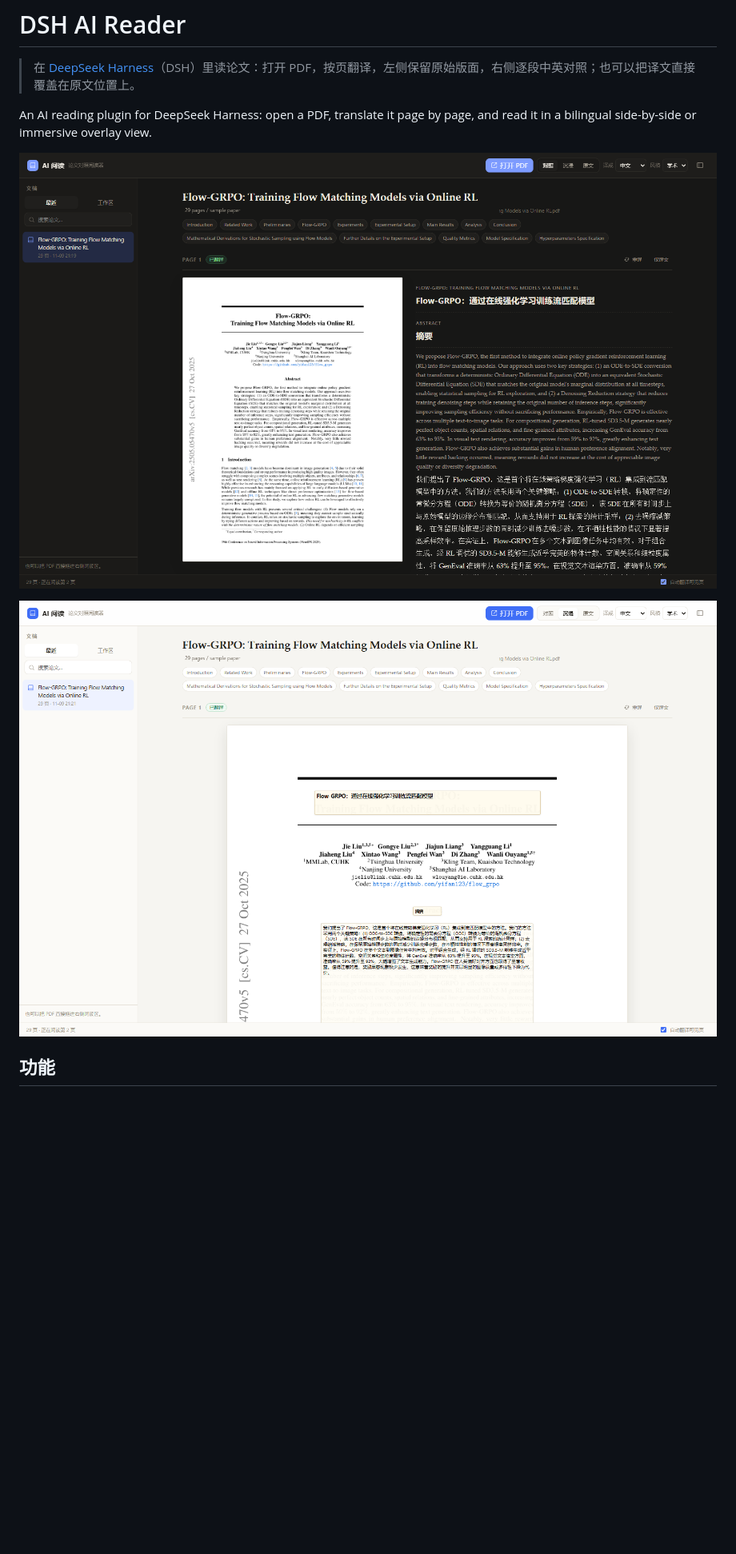
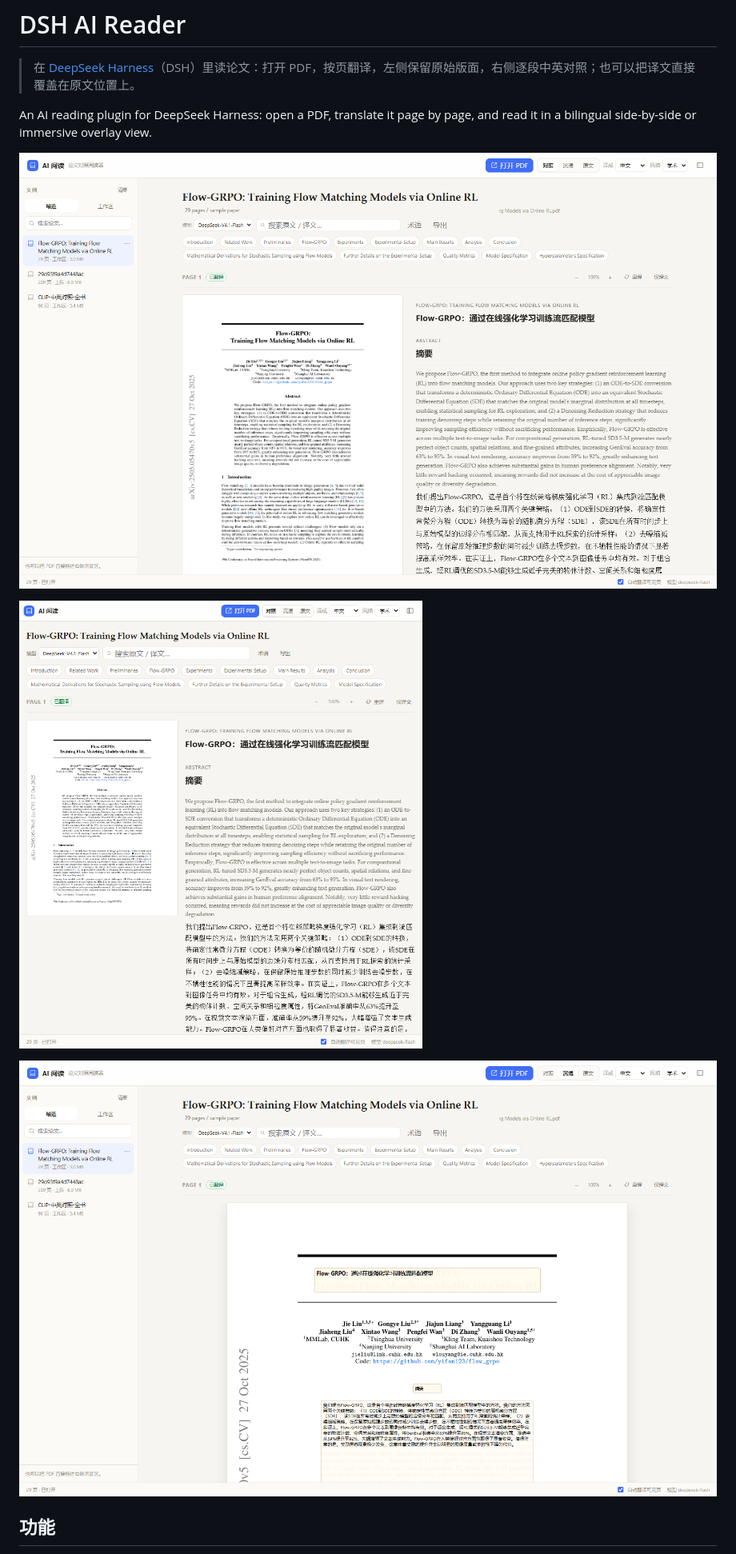
Before and after one commit to River-mathematics/dsh-ai-reader, a Markdown page: README.md, the part around one of its changes. Shown at 80% size. Rendered like a GitHub page; pictures changed too: docs/preview-compare-dark.png (deleted), docs/preview-compare.png (added), docs/preview-immersive.png; blank space fills up the shorter version.

Commit message:
feat: document management, sidebar reader, glossary/search/export

```diff
--- a/README.md
+++ b/README.md
@@ -4,7 +4,9 @@
 
 An AI reading plugin for DeepSeek Harness: open a PDF, translate it page by page, and read it in a bilingual side-by-side or immersive overlay view.
 
-![对照模式](docs/preview-compare-dark.png)
+![对照模式](docs/preview-compare.png)
+
+![右侧栏模式](docs/preview-sidebar.png)
 
 ![沉浸模式](docs/preview-immersive.png)
 
```
Also changed, not shown: other parts of README.md (+44 -12 lines), 3 other files.
